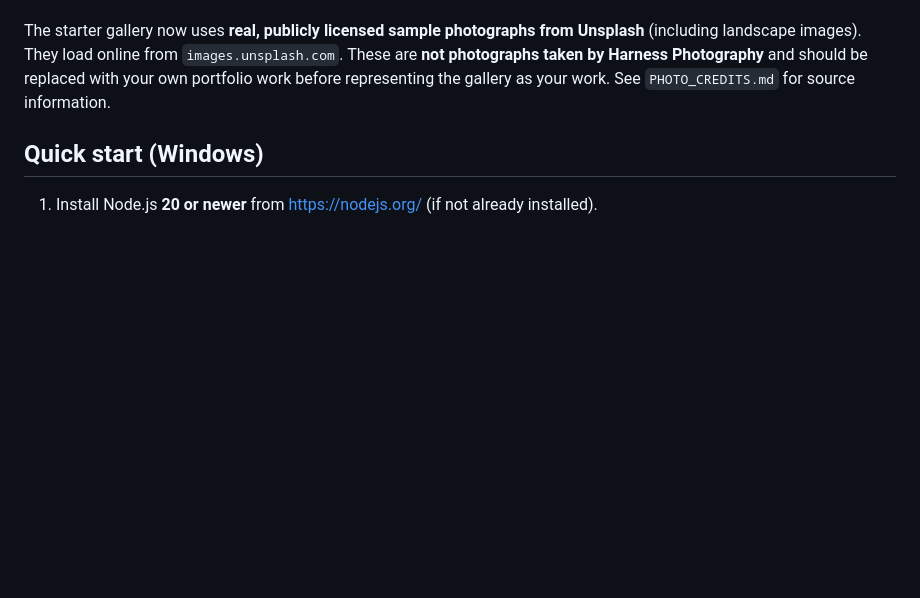
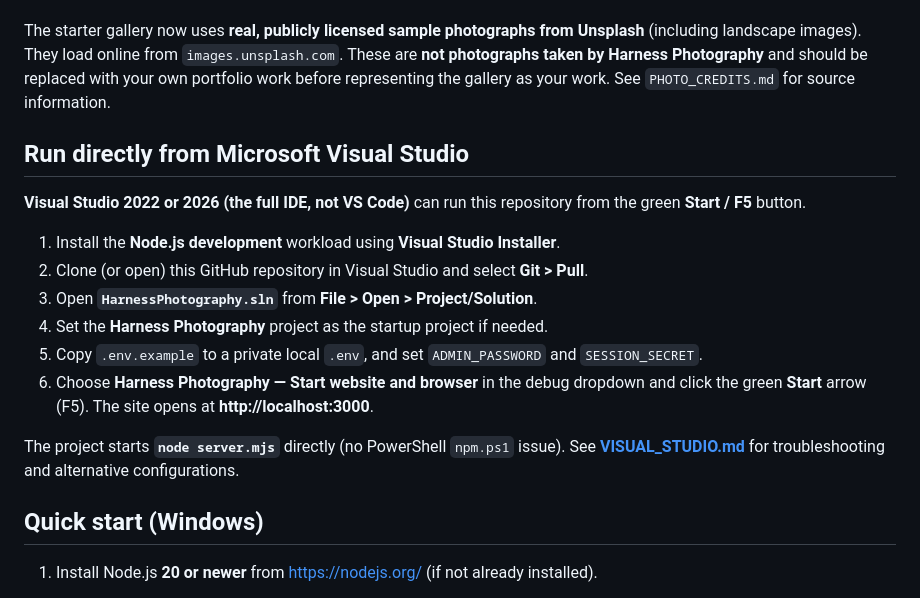
Before and after one commit to 828drake/Harness_photpgraphy, a Markdown page: README.md, the part around the change. Drawn GitHub-style; blank space fills up the shorter version.

Commit message:
Document Visual Studio Start button and solution workflow

```diff
--- a/README.md
+++ b/README.md
@@ -11,6 +11,19 @@ A complete four-page, responsive photography website. Built with **HTML, CSS and
 - **Admin:** password-protected `/admin.html` to upload photographs, view and cancel bookings, read messages, and retry email notifications.
 
 The starter gallery now uses **real, publicly licensed sample photographs from Unsplash** (including landscape images). They load online from `images.unsplash.com`. These are **not photographs taken by Harness Photography** and should be replaced with your own portfolio work before representing the gallery as your work. See `PHOTO_CREDITS.md` for source information.
+
+## Run directly from Microsoft Visual Studio
+
+**Visual Studio 2022 or 2026 (the full IDE, not VS Code)** can run this repository from the green **Start / F5** button.
+
+1. Install the **Node.js development** workload using **Visual Studio Installer**.
+2. Clone (or open) this GitHub repository in Visual Studio and select **Git > Pull**.
+3. Open **`HarnessPhotography.sln`** from **File > Open > Project/Solution**.
+4. Set the **Harness Photography** project as the startup project if needed.
+5. Copy `.env.example` to a private local `.env`, and set `ADMIN_PASSWORD` and `SESSION_SECRET`.
+6. Choose **Harness Photography — Start website and browser** in the debug dropdown and click the green **Start** arrow (F5). The site opens at **http://localhost:3000**.
+
+The project starts **`node server.mjs`** directly (no PowerShell `npm.ps1` issue). See **[VISUAL_STUDIO.md](VISUAL_STUDIO.md)** for troubleshooting and alternative configurations.
 
 ## Quick start (Windows)
 
```
